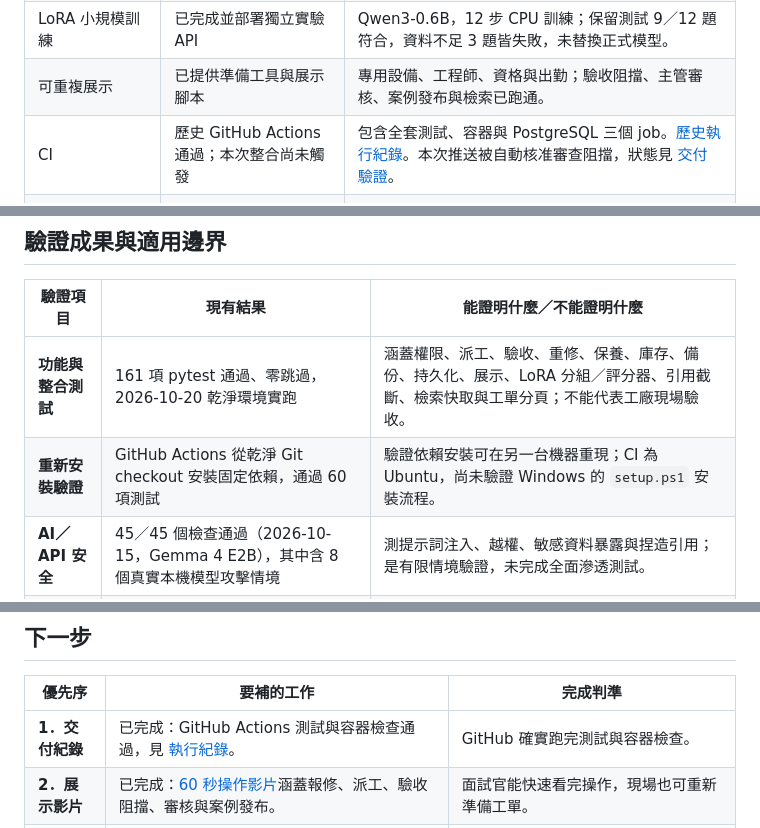
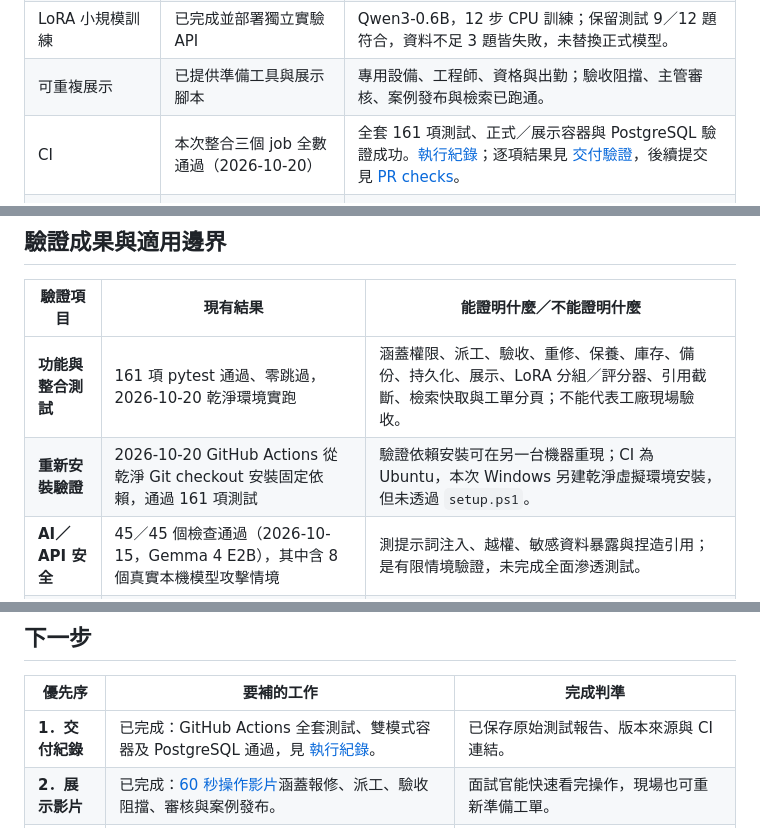
Before and after one commit to mina201199/predictfix-ai-factory, a Markdown page: README.md, 3 parts joined by grey strips. Rendered like a GitHub page.

Commit message:
Record successful regression, container and PostgreSQL GitHub CI

```diff
--- a/README.md
+++ b/README.md
@@ -20,7 +20,7 @@ PredictFix AI 將維修知識查找、資格與容量派工、排查驗收及案
 | 獨立本機部署 | 已運行於 8084 | 檔案雜湊快照、隔離 SQLite、正式登入、重啟及備份還原通過；不是公開網站。 |
 | LoRA 小規模訓練 | 已完成並部署獨立實驗 API | Qwen3-0.6B，12 步 CPU 訓練；保留測試 9／12 題符合，資料不足 3 題皆失敗，未替換正式模型。 |
 | 可重複展示 | 已提供準備工具與展示腳本 | 專用設備、工程師、資格與出勤；驗收阻擋、主管審核、案例發布與檢索已跑通。 |
-| CI | 歷史 GitHub Actions 通過；本次整合尚未觸發 | 包含全套測試、容器與 PostgreSQL 三個 job。[歷史執行紀錄](https://github.com/mina201199/predictfix-ai-factory/actions/runs/38715442505)。本次推送被自動核准審查阻擋，狀態見 [交付驗證](docs/release-validation-20261020.md)。 |
+| CI | 本次整合三個 job 全數通過（2026-10-20） | 全套 161 項測試、正式／展示容器與 PostgreSQL 驗證成功。[執行紀錄](https://github.com/mina201199/predictfix-ai-factory/actions/runs/39452377590)；逐項結果見 [交付驗證](docs/release-validation-20261020.md)，後續提交見 [PR checks](https://github.com/mina201199/predictfix-ai-factory/pull/10/checks)。 |
 | Docker／PostgreSQL／HTTPS | Docker 與 PostgreSQL 17 已實測（2026-10-16）；HTTPS 尚未實測 | 並發派工、正式模式、維修流程三個情境在 PostgreSQL 上通過；Compose 正式模式「API＋PostgreSQL」通過健康檢查、重啟後資料保存，`pg_dump` 備份可還原到新資料庫並撤銷工作階段。CI 每次重跑。Caddy TLS 仍待驗收。 |
 | 公開網站／企業上線 | 尚未完成 | 正式後端尚無外部可用網址；靜態手機展示已有私人網址。未接真實感測器，未完成工廠現場驗收。 |
 
@@ -210,7 +210,7 @@ flowchart TD
 | 驗證項目 | 現有結果 | 能證明什麼／不能證明什麼 |
 |---|---|---|
 | **功能與整合測試** | 161 項 pytest 通過、零跳過，2026-10-20 乾淨環境實跑 | 涵蓋權限、派工、驗收、重修、保養、庫存、備份、持久化、展示、LoRA 分組／評分器、引用截斷、檢索快取與工單分頁；不能代表工廠現場驗收。 |
-| **重新安裝驗證** | GitHub Actions 從乾淨 Git checkout 安裝固定依賴，通過 60 項測試 | 驗證依賴安裝可在另一台機器重現；CI 為 Ubuntu，尚未驗證 Windows 的 `setup.ps1` 安裝流程。 |
+| **重新安裝驗證** | 2026-10-20 GitHub Actions 從乾淨 Git checkout 安裝固定依賴，通過 161 項測試 | 驗證依賴安裝可在另一台機器重現；CI 為 Ubuntu，本次 Windows 另建乾淨虛擬環境安裝，但未透過 `setup.ps1`。 |
 | **AI／API 安全** | 45／45 個檢查通過（2026-10-15，Gemma 4 E2B），其中含 8 個真實本機模型攻擊情境 | 測提示詞注入、越權、敏感資料暴露與捏造引用；是有限情境驗證，未完成全面滲透測試。 |
 | **檢索方法比較** | 16 題正例 Top-3 命中 15 題（93.75%）；4 題負例均無結果 | TF-IDF、BM25、融合方法同分；開發用合成題，不是獨立保留集，也不是 AI 回答正確率。 |
 | **完整展示流程** | 驗收失敗阻擋、復測提交、主管審核、案例發布及再檢索通過 | [流程報告](artifacts/interview-walkthrough-report.json) 是 API 操作證據；[60 秒操作影片](docs/media/predictfix-demo.mp4)為本機展示模式錄影。 |
@@ -350,7 +350,7 @@ docker stop pf-verify-pg
 
 | 優先序 | 要補的工作 | 完成判準 |
 |---|---|---|
-| **1．交付紀錄** | 已完成：GitHub Actions 測試與容器檢查通過，見 [執行紀錄](https://github.com/mina201199/predictfix-ai-factory/actions/runs/38553389662)。 | GitHub 確實跑完測試與容器檢查。 |
+| **1．交付紀錄** | 已完成：GitHub Actions 全套測試、雙模式容器及 PostgreSQL 通過，見 [執行紀錄](https://github.com/mina201199/predictfix-ai-factory/actions/runs/39452377590)。 | 已保存原始測試報告、版本來源與 CI 連結。 |
 | **2．展示影片** | 已完成：[60 秒操作影片](docs/media/predictfix-demo.mp4)涵蓋報修、派工、驗收阻擋、審核與案例發布。 | 面試官能快速看完操作，現場也可重新準備工單。 |
 | **3．外部可用** | Docker／PostgreSQL 已有驗證；接續驗收 HTTPS 並建立獨立的公開後端展示環境。 | 外部可開啟、資料可持久化、重啟與備份還原通過；展示與正式資料隔離。 |
 | **4．效果評估** | 建立獨立手冊題集與相關性標註；由領域人員評估引用適用性和流程成效。 | 有獨立測試集、逐題錯誤分析與清楚的成效指標。 |
```
Also changed, not shown: docs/release-validation-20261020.md (+21 -9 lines).
